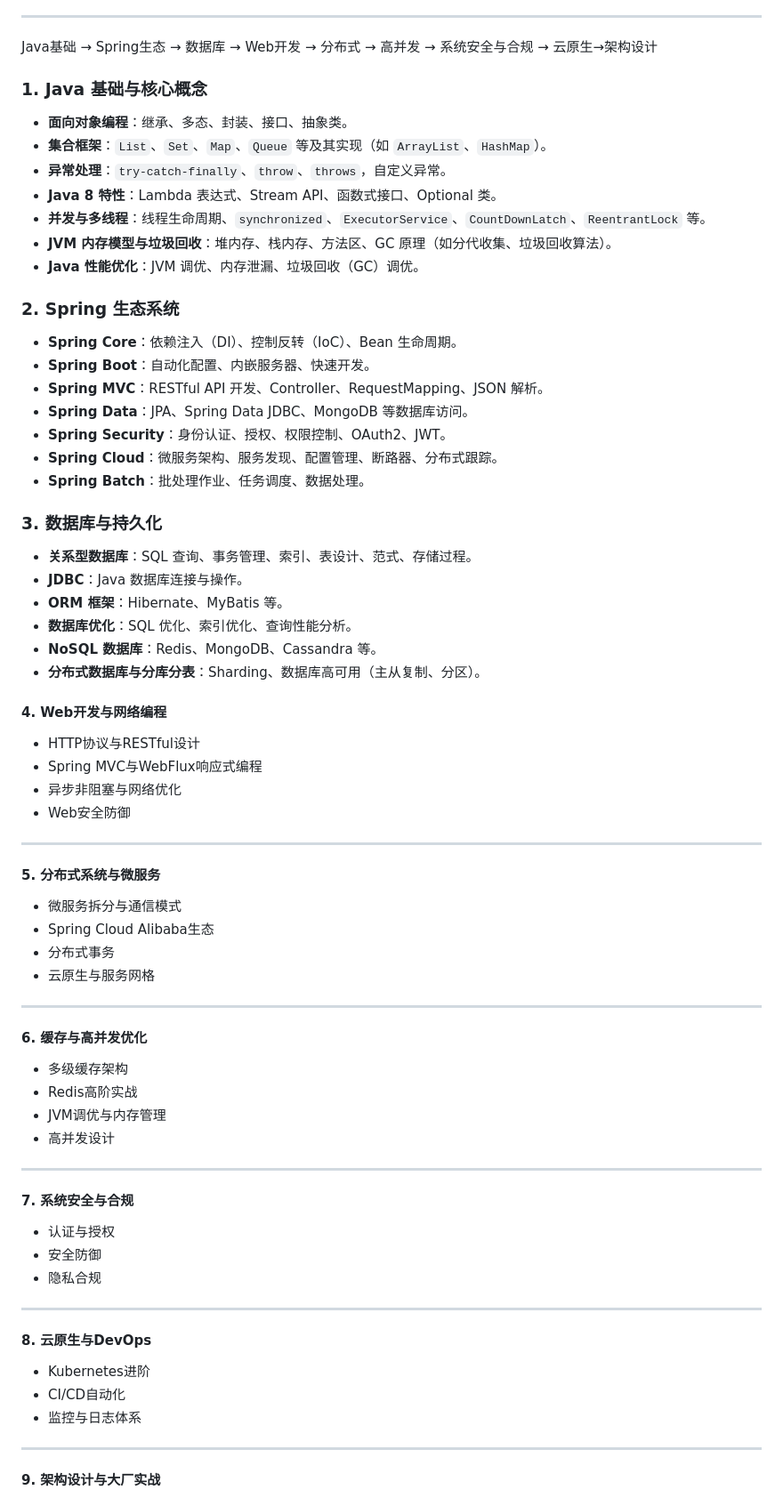
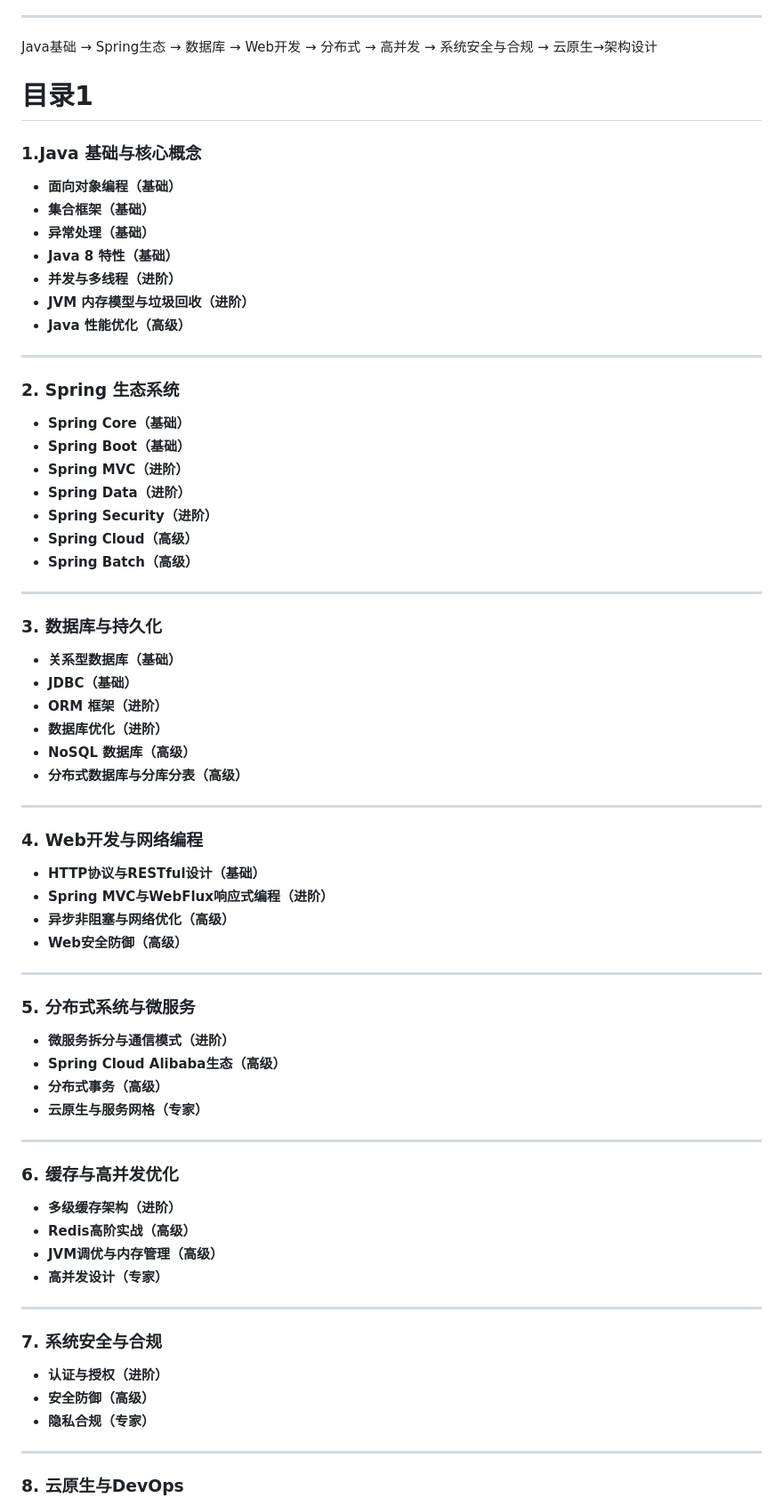
Before and after one commit to Nu11Cat/JavaThinkTank, a Markdown page: 清单.md, the part around the change printed below. Shown: that part at 89% size. GitHub-like rendering.

```diff
--- a/清单.md
+++ b/清单.md
@@ -2,77 +2,77 @@
 
 Java基础 → Spring生态 → 数据库 → Web开发 → 分布式 → 高并发 → 系统安全与合规 → 云原生→架构设计
 
-### 1. **Java 基础与核心概念**
+# 目录1
 
-- **面向对象编程**：继承、多态、封装、接口、抽象类。
-- **集合框架**：`List`、`Set`、`Map`、`Queue` 等及其实现（如 `ArrayList`、`HashMap`）。
-- **异常处理**：`try-catch-finally`、`throw`、`throws`，自定义异常。
-- **Java 8 特性**：Lambda 表达式、Stream API、函数式接口、Optional 类。
-- **并发与多线程**：线程生命周期、`synchronized`、`ExecutorService`、`CountDownLatch`、`ReentrantLock` 等。
-- **JVM 内存模型与垃圾回收**：堆内存、栈内存、方法区、GC 原理（如分代收集、垃圾回收算法）。
-- **Java 性能优化**：JVM 调优、内存泄漏、垃圾回收（GC）调优。
+### **1.Java 基础与核心概念**
+
+- **面向对象编程（基础）**
+- **集合框架（基础）**
+- **异常处理（基础）**
+- **Java 8 特性（基础）**
+- **并发与多线程（进阶）**
+- **JVM 内存模型与垃圾回收（进阶）**
+- **Java 性能优化（高级）**
+
+------
 
 ### 2. **Spring 生态系统**
 
-- **Spring Core**：依赖注入（DI）、控制反转（IoC）、Bean 生命周期。
-- **Spring Boot**：自动化配置、内嵌服务器、快速开发。
-- **Spring MVC**：RESTful API 开发、Controller、RequestMapping、JSON 解析。
-- **Spring Data**：JPA、Spring Data JDBC、MongoDB 等数据库访问。
-- **Spring Security**：身份认证、授权、权限控制、OAuth2、JWT。
-- **Spring Cloud**：微服务架构、服务发现、配置管理、断路器、分布式跟踪。
-- **Spring Batch**：批处理作业、任务调度、数据处理。
+- **Spring Core（基础）**
+- **Spring Boot（基础）**
+- **Spring MVC（进阶）**
+- **Spring Data（进阶）**
+- **Spring Security（进阶）**
+- **Spring Cloud（高级）**
+- **Spring Batch（高级）**
+
+------
 
 ### 3. **数据库与持久化**
 
-- **关系型数据库**：SQL 查询、事务管理、索引、表设计、范式、存储过程。
-- **JDBC**：Java 数据库连接与操作。
-- **ORM 框架**：Hibernate、MyBatis 等。
-- **数据库优化**：SQL 优化、索引优化、查询性能分析。
-- **NoSQL 数据库**：Redis、MongoDB、Cassandra 等。
-- **分布式数据库与分库分表**：Sharding、数据库高可用（主从复制、分区）。
-
-#### **4. Web开发与网络编程**
-
-- HTTP协议与RESTful设计
-- Spring MVC与WebFlux响应式编程
-- 异步非阻塞与网络优化
-- Web安全防御
+- **关系型数据库（基础）**
+- **JDBC（基础）**
+- **ORM 框架（进阶）**
+- **数据库优化（进阶）**
+- **NoSQL 数据库（高级）**
+- **分布式数据库与分库分表（高级）**
 
 ------
 
-#### **5. 分布式系统与微服务**
+### 4. **Web开发与网络编程**
 
-- 微服务拆分与通信模式
-- Spring Cloud Alibaba生态
-- 分布式事务
-- 云原生与服务网格
+- **HTTP协议与RESTful设计（基础）**
+- **Spring MVC与WebFlux响应式编程（进阶）**
+- **异步非阻塞与网络优化（高级）**
+- **Web安全防御（高级）**
 
 ------
 
-#### **6. 缓存与高并发优化**
+### 5. **分布式系统与微服务**
 
-- 多级缓存架构
-- Redis高阶实战
-- JVM调优与内存管理
-- 高并发设计
+- **微服务拆分与通信模式（进阶）**
+- **Spring Cloud Alibaba生态（高级）**
+- **分布式事务（高级）**
+- **云原生与服务网格（专家）**
 
 ------
 
-#### **7. 系统安全与合规**
+### 6. **缓存与高并发优化**
 
-- 认证与授权
-- 安全防御
-- 隐私合规
+- **多级缓存架构（进阶）**
+- **Redis高阶实战（高级）**
+- **JVM调优与内存管理（高级）**
+- **高并发设计（专家）**
 
 ------
 
-#### **8. 云原生与DevOps**
+### 7. **系统安全与合规**
 
-- Kubernetes进阶
-- CI/CD自动化
-- 监控与日志体系
+- **认证与授权（进阶）**
+- **安全防御（高级）**
+- **隐私合规（专家）**
 
 ------
 
-#### **9. 架构设计与大厂实战**
+### 8. **云原生与DevOps**
 
```
Also changed, not shown: other parts of 清单.md (+102 -3 lines), 1.Java基础与核心概念/1.面向对象编程.md (+0 -59 lines), README.md (+1 -1 lines).
